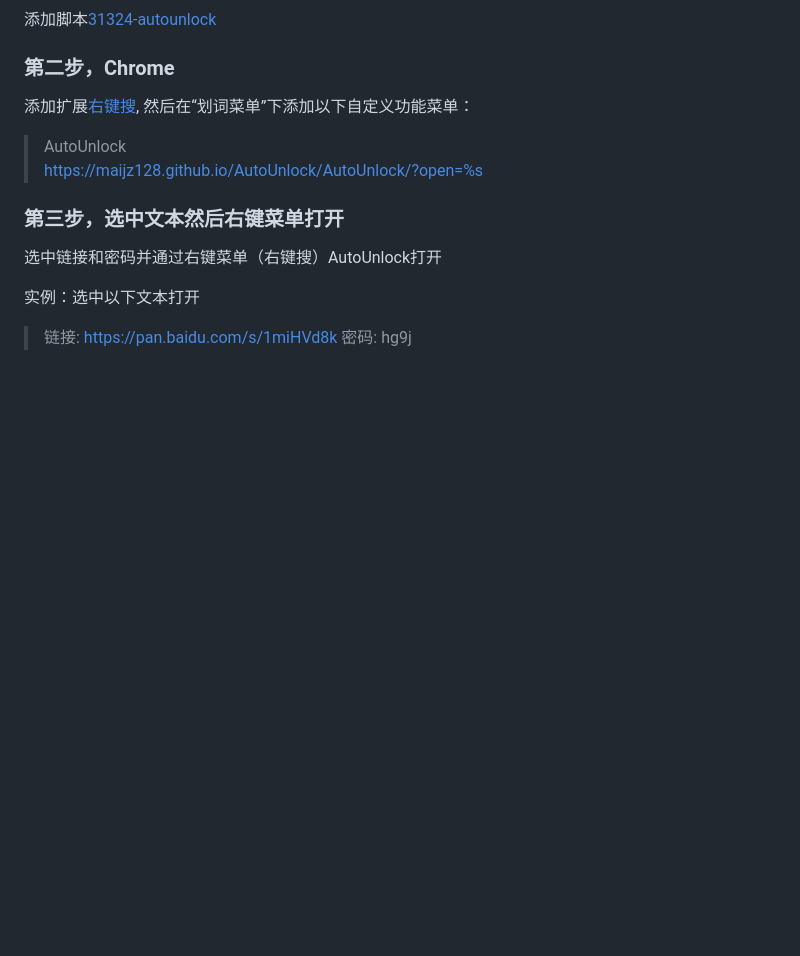
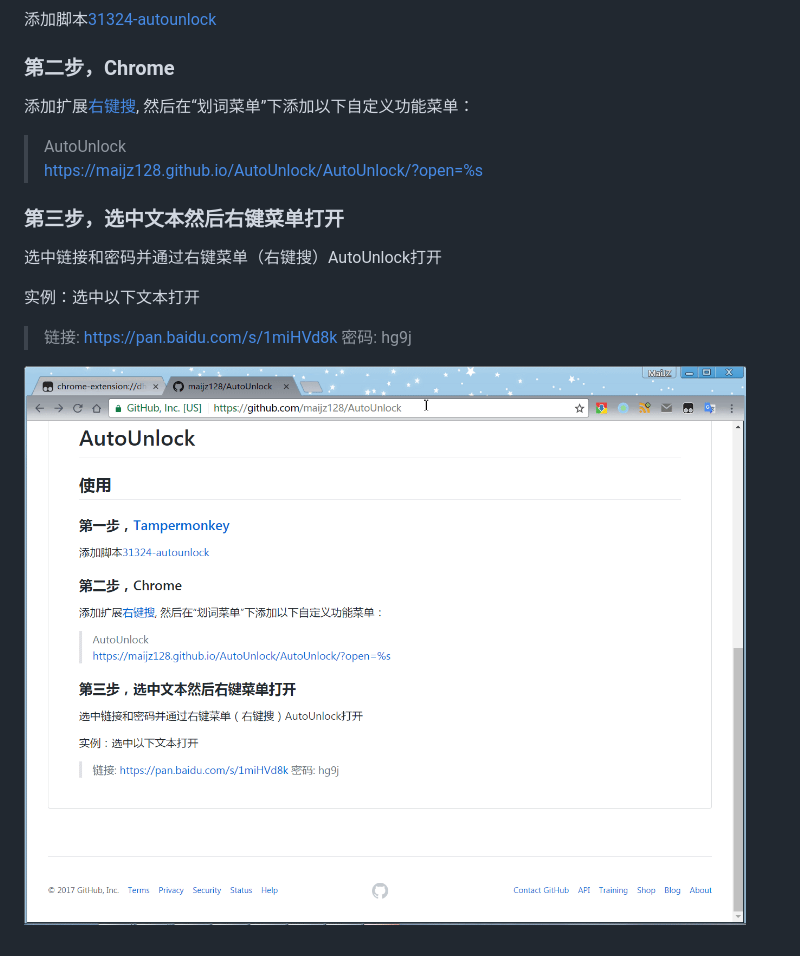
Before and after one commit to maijz128/AutoUnlock, a Markdown page: README.md, the part around the change. Rendered like a GitHub page; pictures changed too: 2017-07-10_10-19-12.gif (added); blank space fills up the shorter version.

Commit message:
添加实例GIF

```diff
--- a/README.md
+++ b/README.md
@@ -21,3 +21,6 @@
 实例：选中以下文本打开
 
 > 链接: https://pan.baidu.com/s/1miHVd8k 密码: hg9j
+
+
+![image](https://github.com/maijz128/AutoUnlock/raw/master/2017-07-10_10-19-12.gif)
```
